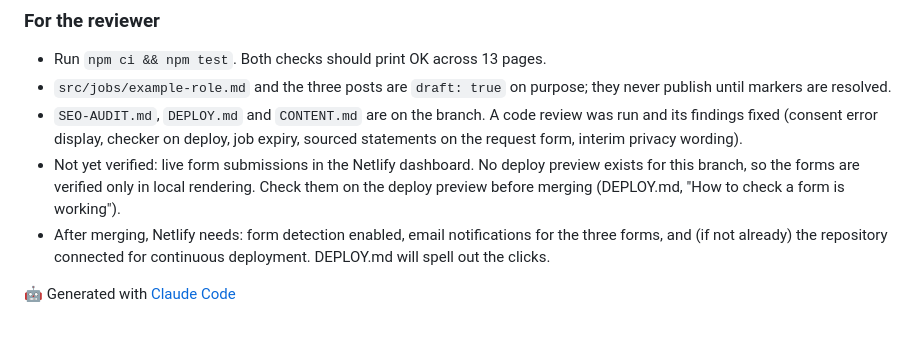
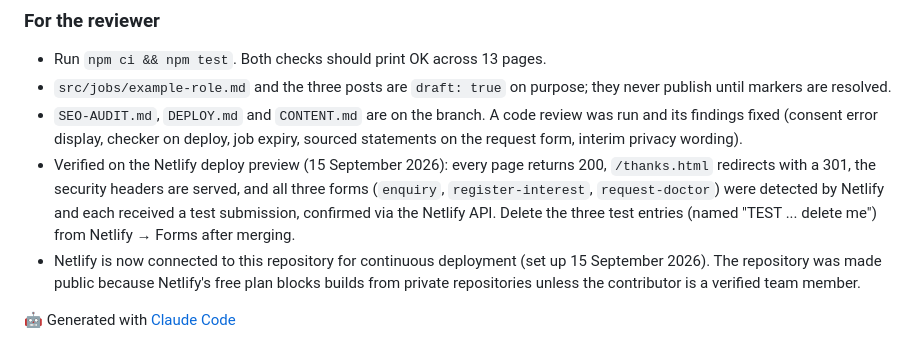
Before and after one commit to Ammsyd/drsrego-website, a Markdown page: docs/PR-DESCRIPTION.md, the part around the change. Rendered like a GitHub page.

Commit message:
docs: record Netlify verification in the PR description
Co-Authored-By: Claude Fable 5.1 <noreply@anthropic.com>

```diff
--- a/docs/PR-DESCRIPTION.md
+++ b/docs/PR-DESCRIPTION.md
@@ -31,7 +31,7 @@ Recruitment is now a service. The differentiator is stating DPA and MMM with a v
 - Run `npm ci && npm test`. Both checks should print OK across 13 pages.
 - `src/jobs/example-role.md` and the three posts are `draft: true` on purpose; they never publish until markers are resolved.
 - `SEO-AUDIT.md`, `DEPLOY.md` and `CONTENT.md` are on the branch. A code review was run and its findings fixed (consent error display, checker on deploy, job expiry, sourced statements on the request form, interim privacy wording).
-- Not yet verified: live form submissions in the Netlify dashboard. No deploy preview exists for this branch, so the forms are verified only in local rendering. Check them on the deploy preview before merging (DEPLOY.md, "How to check a form is working").
-- After merging, Netlify needs: form detection enabled, email notifications for the three forms, and (if not already) the repository connected for continuous deployment. DEPLOY.md will spell out the clicks.
+- Verified on the Netlify deploy preview (15 September 2026): every page returns 200, `/thanks.html` redirects with a 301, the security headers are served, and all three forms (`enquiry`, `register-interest`, `request-doctor`) were detected by Netlify and each received a test submission, confirmed via the Netlify API. Delete the three test entries (named "TEST ... delete me") from Netlify → Forms after merging.
+- Netlify is now connected to this repository for continuous deployment (set up 15 September 2026). The repository was made public because Netlify's free plan blocks builds from private repositories unless the contributor is a verified team member.
 
 🤖 Generated with [Claude Code](https://claude.com/claude-code)
```
